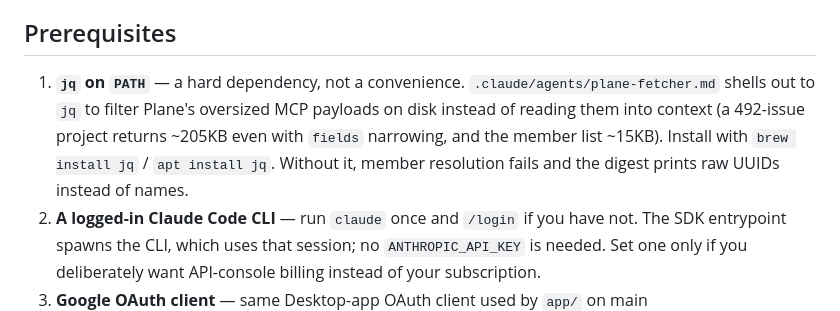
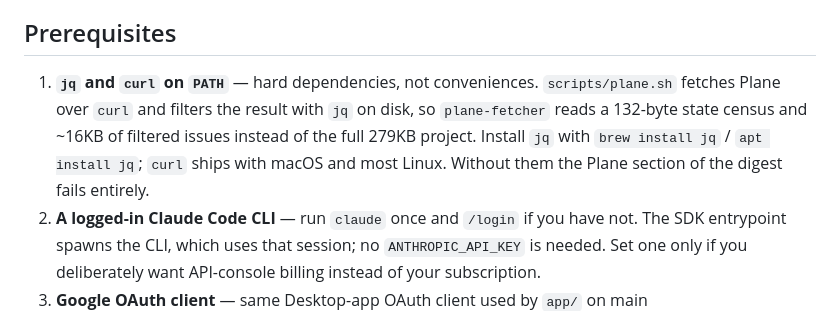
Before and after one commit to laraib-W/chief-of-staff-agent, a Markdown page: docs/sdk-setup.md, the part around the change. GitHub-like rendering.

```diff
--- a/docs/sdk-setup.md
+++ b/docs/sdk-setup.md
@@ -90,13 +90,13 @@ orchestrator-owned and deterministic.
 
 ## Prerequisites
 
-1. **`jq` on `PATH`** — a hard dependency, not a convenience.
-   `.claude/agents/plane-fetcher.md` shells out to `jq` to filter
-   Plane's oversized MCP payloads on disk instead of reading them
-   into context (a 492-issue project returns ~205KB even with
-   `fields` narrowing, and the member list ~15KB). Install with `brew install jq` /
-   `apt install jq`. Without it, member resolution fails and the
-   digest prints raw UUIDs instead of names.
+1. **`jq` and `curl` on `PATH`** — hard dependencies, not
+   conveniences. `scripts/plane.sh` fetches Plane over `curl` and
+   filters the result with `jq` on disk, so `plane-fetcher` reads a
+   132-byte state census and ~16KB of filtered issues instead of the
+   full 279KB project. Install `jq` with `brew install jq` /
+   `apt install jq`; `curl` ships with macOS and most Linux. Without
+   them the Plane section of the digest fails entirely.
 2. **A logged-in Claude Code CLI** — run `claude` once and `/login`
    if you have not. The SDK entrypoint spawns the CLI, which uses that
    session; no `ANTHROPIC_API_KEY` is needed. Set one only if you
```
Also changed, not shown: docs/getting-started.md (+6 -5 lines).
